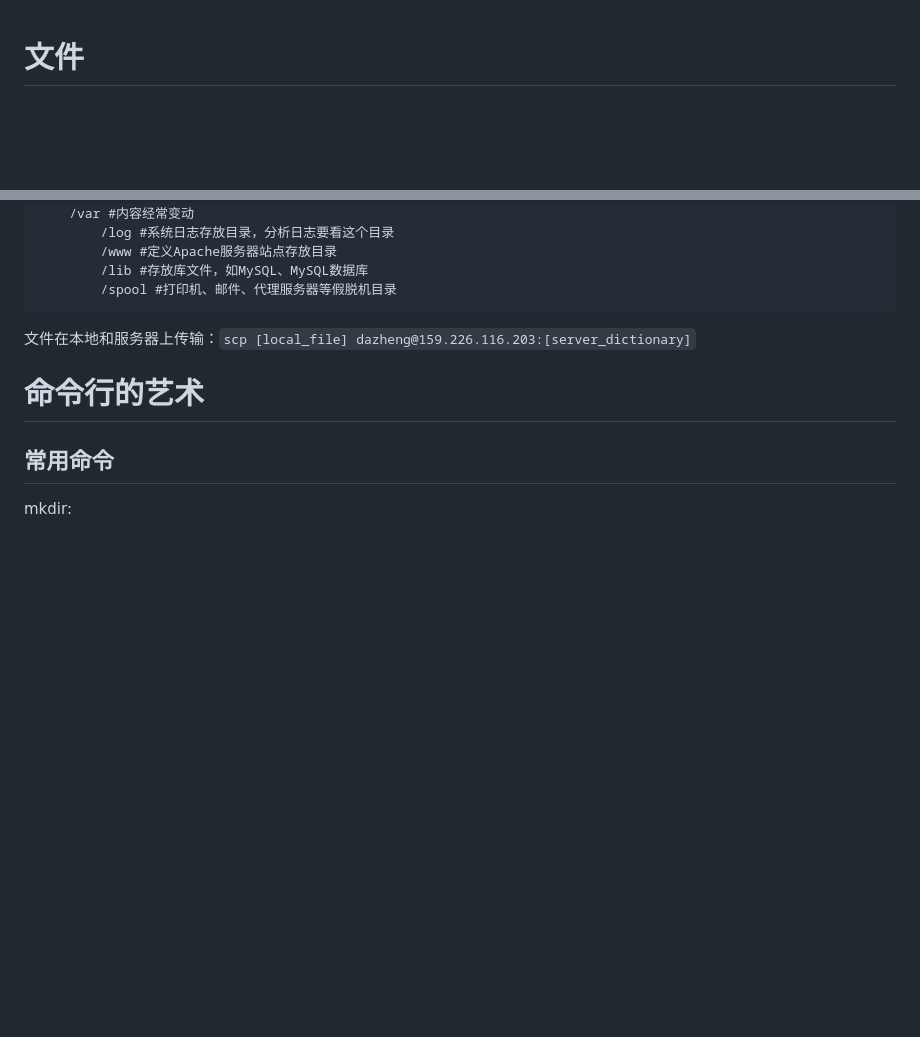
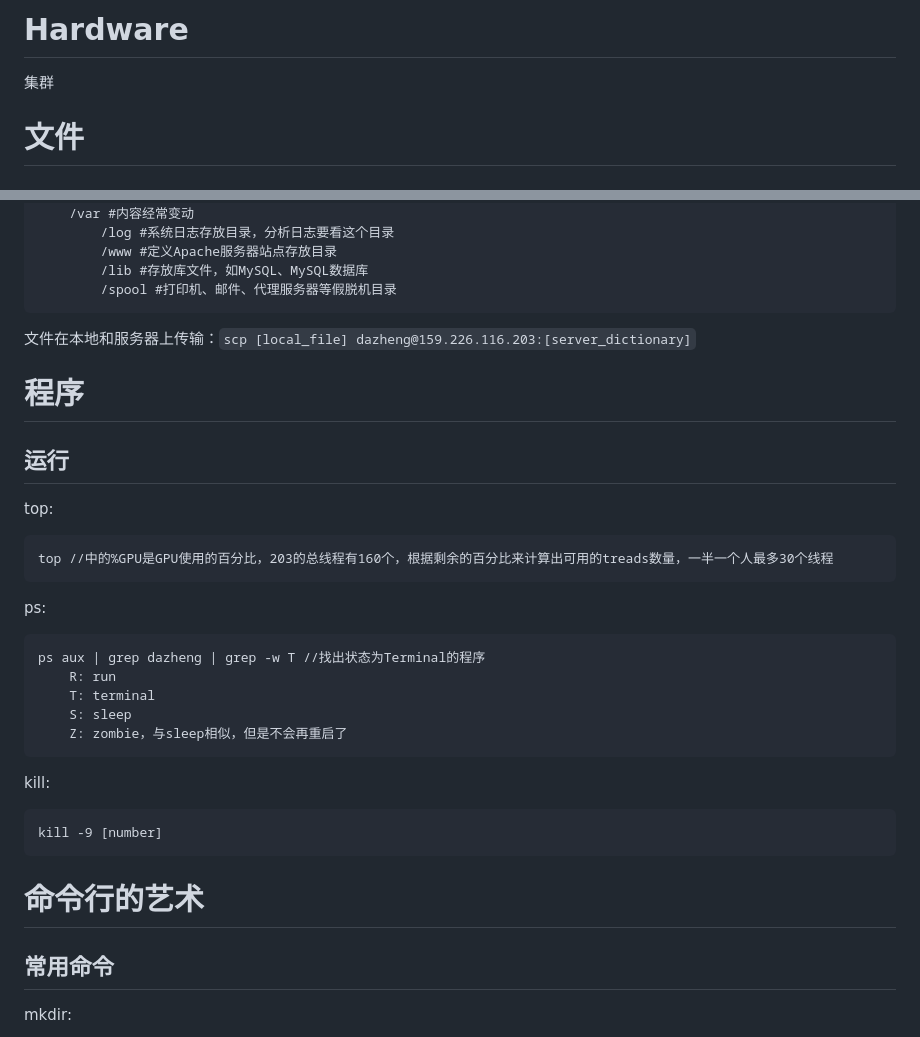
Before and after one commit to SirLearning/BioInformaticsNote, a Markdown page: Programming/Linux note.md, 2 parts joined by grey strips. Rendered like a GitHub page; blank space fills up the shorter version.

````diff
--- a/Programming/Linux note.md
+++ b/Programming/Linux note.md
@@ -1,3 +1,7 @@
+# Hardware
+
+集群
+
 # 文件
 
 ## 文件管理
@@ -142,6 +146,29 @@ ln -s filename directory
 
 文件在本地和服务器上传输：`scp [local_file] dazheng@159.226.116.203:[server_dictionary]`
 
+# 程序
+
+## 运行
+
+top:
+```
+top //中的%GPU是GPU使用的百分比，203的总线程有160个，根据剩余的百分比来计算出可用的treads数量，一半一个人最多30个线程
+```
+
+ps:
+```
+ps aux | grep dazheng | grep -w T //找出状态为Terminal的程序
+	R: run
+	T: terminal
+	S: sleep
+	Z: zombie，与sleep相似，但是不会再重启了
+```
+
+kill:
+```
+kill -9 [number]
+```
+
 # 命令行的艺术
 
 ## 常用命令
````
Also changed, not shown: other parts of Programming/Linux note.md (+0 -2 lines), Application/Tools.md (+2 -0 lines), Programming/Python note.md (+43 -0 lines).
